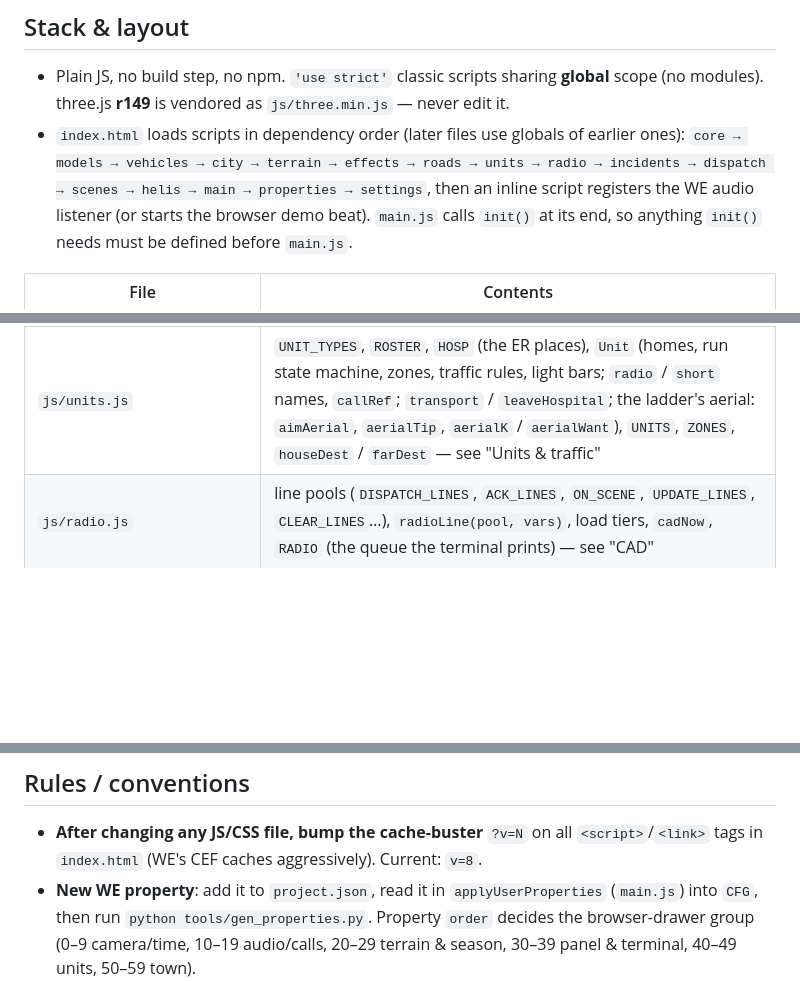
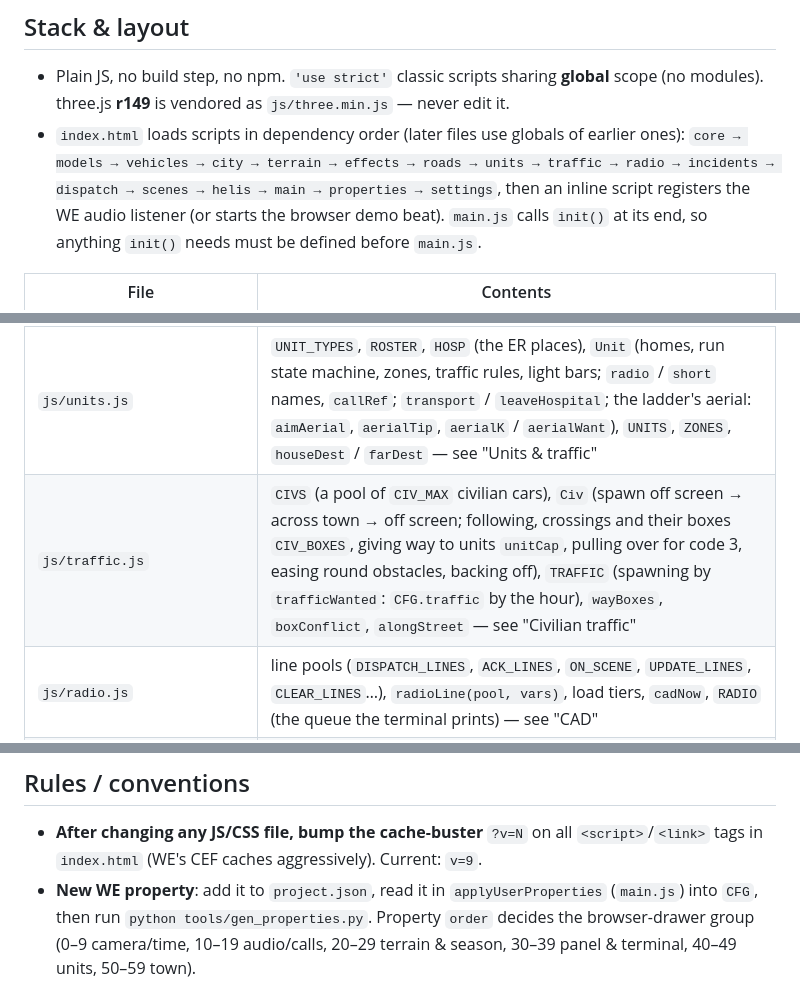
Before and after one commit to wladbelsky/Code3, a Markdown page: CLAUDE.md, 3 parts joined by grey strips. Drawn GitHub-style; blank space fills up the shorter version.

```diff
--- a/CLAUDE.md
+++ b/CLAUDE.md
@@ -25,7 +25,7 @@ fictional (default FAIRHAVEN).
 - Plain JS, no build step, no npm. `'use strict'` classic scripts sharing **global** scope
   (no modules). three.js **r149** is vendored as `js/three.min.js` — never edit it.
 - `index.html` loads scripts in dependency order (later files use globals of earlier ones):
-  `core → models → vehicles → city → terrain → effects → roads → units → radio → incidents → dispatch → scenes → helis → main → properties → settings`,
+  `core → models → vehicles → city → terrain → effects → roads → units → traffic → radio → incidents → dispatch → scenes → helis → main → properties → settings`,
   then an inline script registers the WE audio listener (or starts the browser demo beat).
   `main.js` calls `init()` at its end, so anything `init()` needs must be defined before `main.js`.
 
@@ -38,6 +38,7 @@ fictional (default FAIRHAVEN).
 | `js/terrain.js` | `TERRAIN`: the ground (tiled canvas texture + vertex-colour patches), the vegetation per season (InstancedMesh per kind, placed where `CITY.vegAt` allows), weather particles (snowfall, falling leaves) |
 | `js/roads.js` | `ROADS`: the street graph (crossings + far ends), `route(from, to)` (Dijkstra over node × heading: no U-turns on screen), `lane` (right-hand offsets), `way(from, to, pre, post, o)`; `Way` (rounded, sampled polyline with headings and a curvature / braking speed limit) — see "Units & traffic" |
 | `js/units.js` | `UNIT_TYPES`, `ROSTER`, `HOSP` (the ER places), `Unit` (homes, run state machine, zones, traffic rules, light bars; `radio` / `short` names, `callRef`; `transport` / `leaveHospital`; the ladder's aerial: `aimAerial`, `aerialTip`, `aerialK` / `aerialWant`), `UNITS`, `ZONES`, `houseDest` / `farDest` — see "Units & traffic" |
+| `js/traffic.js` | `CIVS` (a pool of `CIV_MAX` civilian cars), `Civ` (spawn off screen → across town → off screen; following, crossings and their boxes `CIV_BOXES`, giving way to units `unitCap`, pulling over for code 3, easing round obstacles, backing off), `TRAFFIC` (spawning by `trafficWanted`: `CFG.traffic` by the hour), `wayBoxes`, `boxConflict`, `alongStreet` — see "Civilian traffic" |
 | `js/radio.js` | line pools (`DISPATCH_LINES`, `ACK_LINES`, `ON_SCENE`, `UPDATE_LINES`, `CLEAR_LINES`…), `radioLine(pool, vars)`, load tiers, `cadNow`, `RADIO` (the queue the terminal prints) — see "CAD" |
 | `js/incidents.js` | `INCIDENT_TYPES`, sites (houses, `BUSINESSES`, street spots, crossings, far ends), `pickSite`, `siteSlots`, `siteDest` |
 | `js/dispatch.js` | `DISPATCH` (calls, assignment, the call's course, `onState`), `TERM` (the CAD terminal DOM) |
@@ -52,7 +53,7 @@ fictional (default FAIRHAVEN).
 
 ## Rules / conventions
 - **After changing any JS/CSS file, bump the cache-buster** `?v=N` on all `<script>`/`<link>` tags in
-  `index.html` (WE's CEF caches aggressively). Current: `v=8`.
+  `index.html` (WE's CEF caches aggressively). Current: `v=9`.
 - **New WE property**: add it to `project.json`, read it in `applyUserProperties` (`main.js`) into `CFG`,
   then run `python tools/gen_properties.py`. Property `order` decides the browser-drawer group
   (0–9 camera/time, 10–19 audio/calls, 20–29 terrain & season, 30–39 panel & terminal, 40–49 units, 50–59 town).
```
Also changed, not shown: other parts of CLAUDE.md (+29 -3 lines), README.md (+7 -1 lines), screenshots/traffic.jpg (added), 11 other files.
